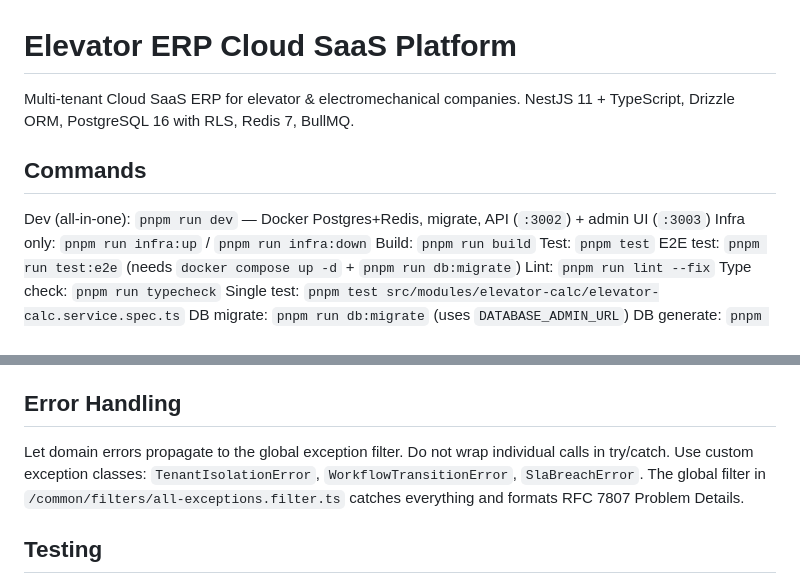
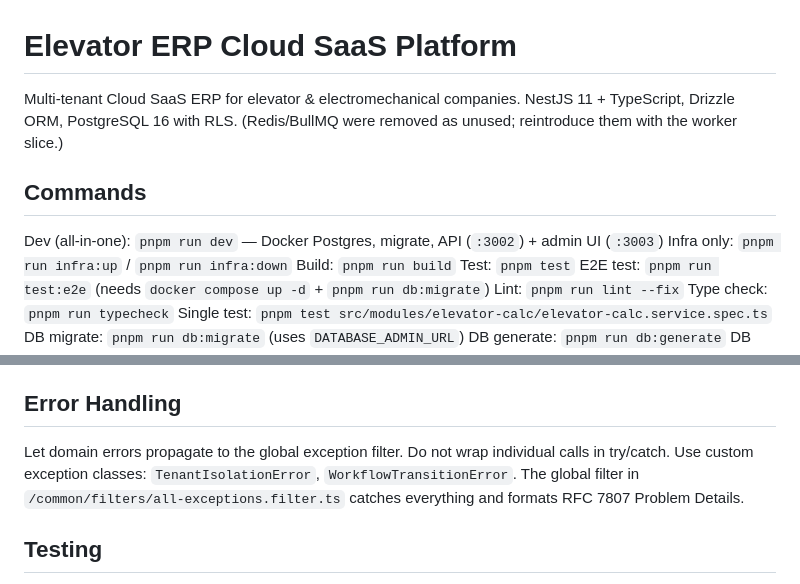
Before and after one commit to Enkoy-Technology/elevator-erp, a Markdown page: AGENTS.md, 2 parts joined by grey strips. Drawn GitHub-style.

Commit message:
docs: match CLAUDE.md to the stack that actually ships
No Redis, no BullMQ, no SlaBreachError.

Co-Authored-By: Claude Fable 5 <noreply@anthropic.com>

```diff
--- a/AGENTS.md
+++ b/AGENTS.md
@@ -1,11 +1,12 @@
 # Elevator ERP Cloud SaaS Platform
 
 Multi-tenant Cloud SaaS ERP for elevator & electromechanical companies.
-NestJS 11 + TypeScript, Drizzle ORM, PostgreSQL 16 with RLS, Redis 7, BullMQ.
+NestJS 11 + TypeScript, Drizzle ORM, PostgreSQL 16 with RLS.
+(Redis/BullMQ were removed as unused; reintroduce them with the worker slice.)
 
 ## Commands
 
-Dev (all-in-one): `pnpm run dev` — Docker Postgres+Redis, migrate, API (`:3002`) + admin UI (`:3003`)
+Dev (all-in-one): `pnpm run dev` — Docker Postgres, migrate, API (`:3002`) + admin UI (`:3003`)
 Infra only: `pnpm run infra:up` / `pnpm run infra:down`
 Build: `pnpm run build`
 Test: `pnpm test`
@@ -103,7 +104,7 @@ Never commit `.env` or any file containing secrets.
 ## Error Handling
 
 Let domain errors propagate to the global exception filter. Do not wrap individual calls in try/catch.
-Use custom exception classes: `TenantIsolationError`, `WorkflowTransitionError`, `SlaBreachError`.
+Use custom exception classes: `TenantIsolationError`, `WorkflowTransitionError`.
 The global filter in `/common/filters/all-exceptions.filter.ts` catches everything and formats RFC 7807 Problem Details.
 
 ## Testing
```
